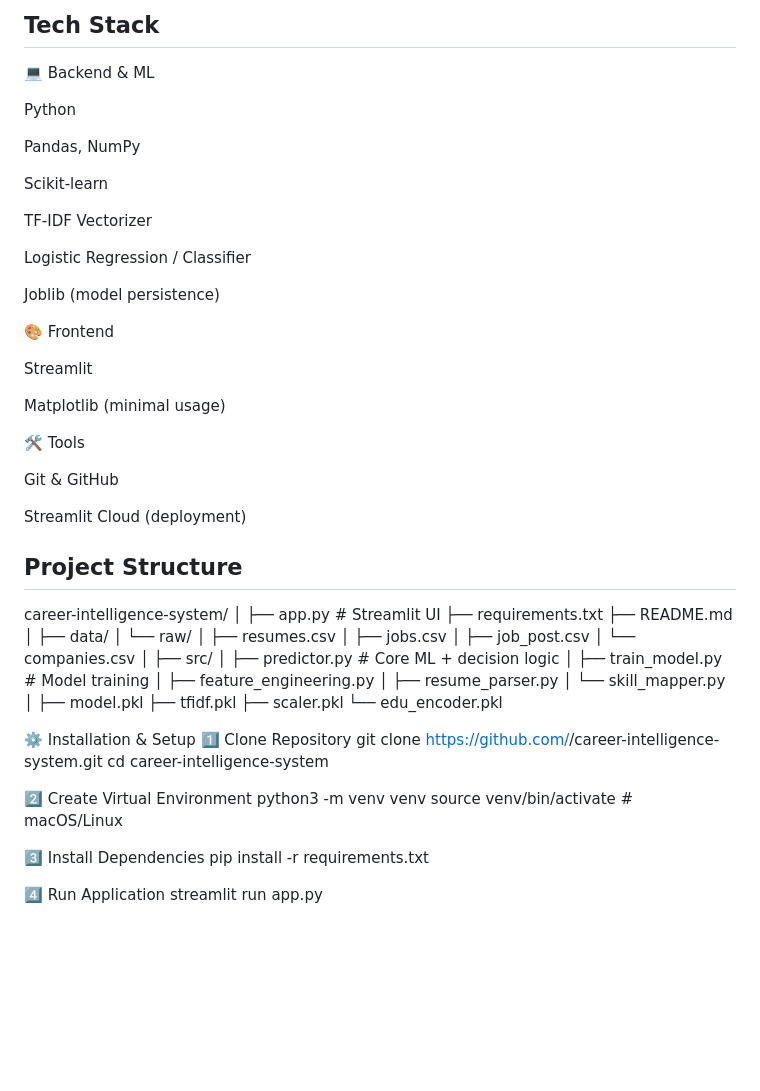
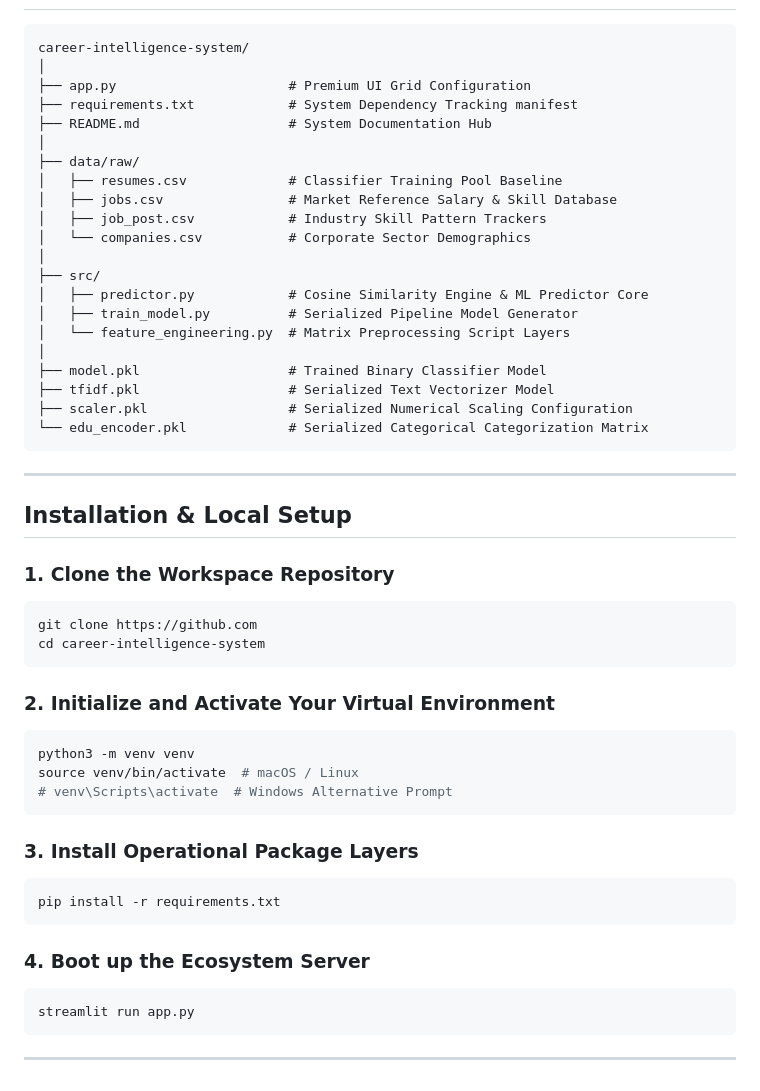
Before and after one commit to Vansh3829/career-intelligence-system, a Markdown page: README.md, the part around one of its changes. Drawn GitHub-style; blank space fills up the shorter version.

Commit message:
Revise README for enhanced project overview and features
Updated project description and key features in README.md for clarity and detail.

````diff
--- a/README.md
+++ b/README.md
@@ -99,67 +58,52 @@ All datasets are stored locally under data/raw/
-## Tech Stack
-💻 Backend & ML
-
-Python
-
-Pandas, NumPy
-
-Scikit-learn
-
-TF-IDF Vectorizer
-
-Logistic Regression / Classifier
-
-Joblib (model persistence)
-
-🎨 Frontend
-
-Streamlit
-
-Matplotlib (minimal usage)
-
-🛠 Tools
-
-Git & GitHub
-
-Streamlit Cloud (deployment)
-
-## Project Structure
+```text
 career-intelligence-system/
 │
-├── app.py                    # Streamlit UI
-├── requirements.txt
-├── README.md
+├── app.py                      # Premium UI Grid Configuration
+├── requirements.txt            # System Dependency Tracking manifest
+├── README.md                   # System Documentation Hub
 │
-├── data/
-│   └── raw/
-│       ├── resumes.csv
-│       ├── jobs.csv
-│       ├── job_post.csv
-│       └── companies.csv
+├── data/raw/
+│   ├── resumes.csv             # Classifier Training Pool Baseline
+│   ├── jobs.csv                # Market Reference Salary & Skill Database
+│   ├── job_post.csv            # Industry Skill Pattern Trackers
+│   └── companies.csv           # Corporate Sector Demographics
 │
 ├── src/
-│   ├── predictor.py          # Core ML + decision logic
-│   ├── train_model.py        # Model training
-│   ├── feature_engineering.py
-│   ├── resume_parser.py
-│   └── skill_mapper.py
+│   ├── predictor.py            # Cosine Similarity Engine & ML Predictor Core
+│   ├── train_model.py          # Serialized Pipeline Model Generator
+│   └── feature_engineering.py  # Matrix Preprocessing Script Layers
 │
-├── model.pkl
-├── tfidf.pkl
-├── scaler.pkl
-└── edu_encoder.pkl
+├── model.pkl                   # Trained Binary Classifier Model
+├── tfidf.pkl                   # Serialized Text Vectorizer Model
+├── scaler.pkl                  # Serialized Numerical Scaling Configuration
+└── edu_encoder.pkl             # Serialized Categorical Categorization Matrix
+```
 
-⚙️ Installation & Setup
-1️⃣ Clone Repository
-git clone https://github.com/<your-username>/career-intelligence-system.git
+---
+
+##  Installation & Local Setup
+
+### 1. Clone the Workspace Repository
+```bash
+git clone https://github.com
 cd career-intelligence-system
+```
 
-2️⃣ Create Virtual Environment
+### 2. Initialize and Activate Your Virtual Environment
+```bash
 python3 -m venv venv
-source venv/bin/activate   # macOS/Linux
+source venv/bin/activate  # macOS / Linux
+# venv\Scripts\activate  # Windows Alternative Prompt
+```
 
-3️⃣ Install Dependencies
+### 3. Install Operational Package Layers
+```bash
 pip install -r requirements.txt
+```
 
-4️⃣ Run Application
+### 4. Boot up the Ecosystem Server
+```bash
 streamlit run app.py
+```
+
+---
````
Also changed, not shown: other parts of README.md (+38 -79 lines).
